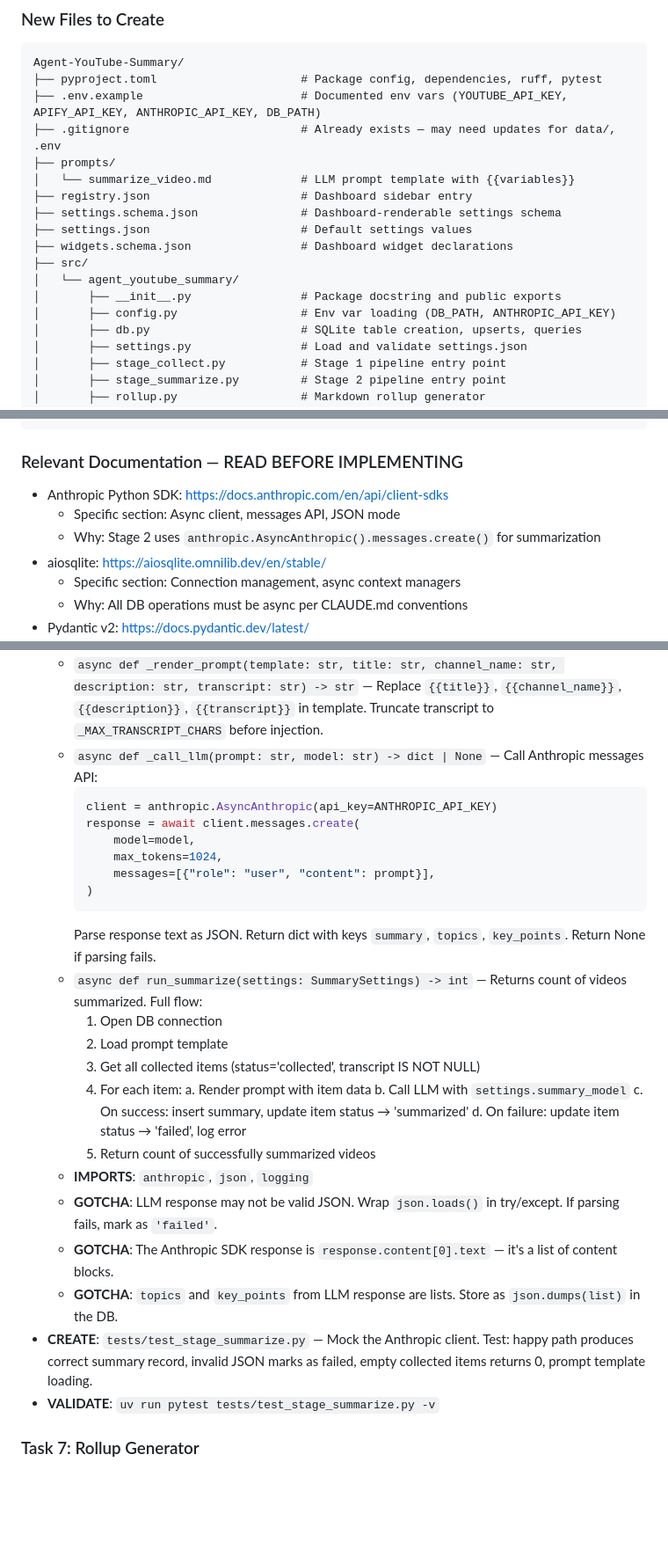
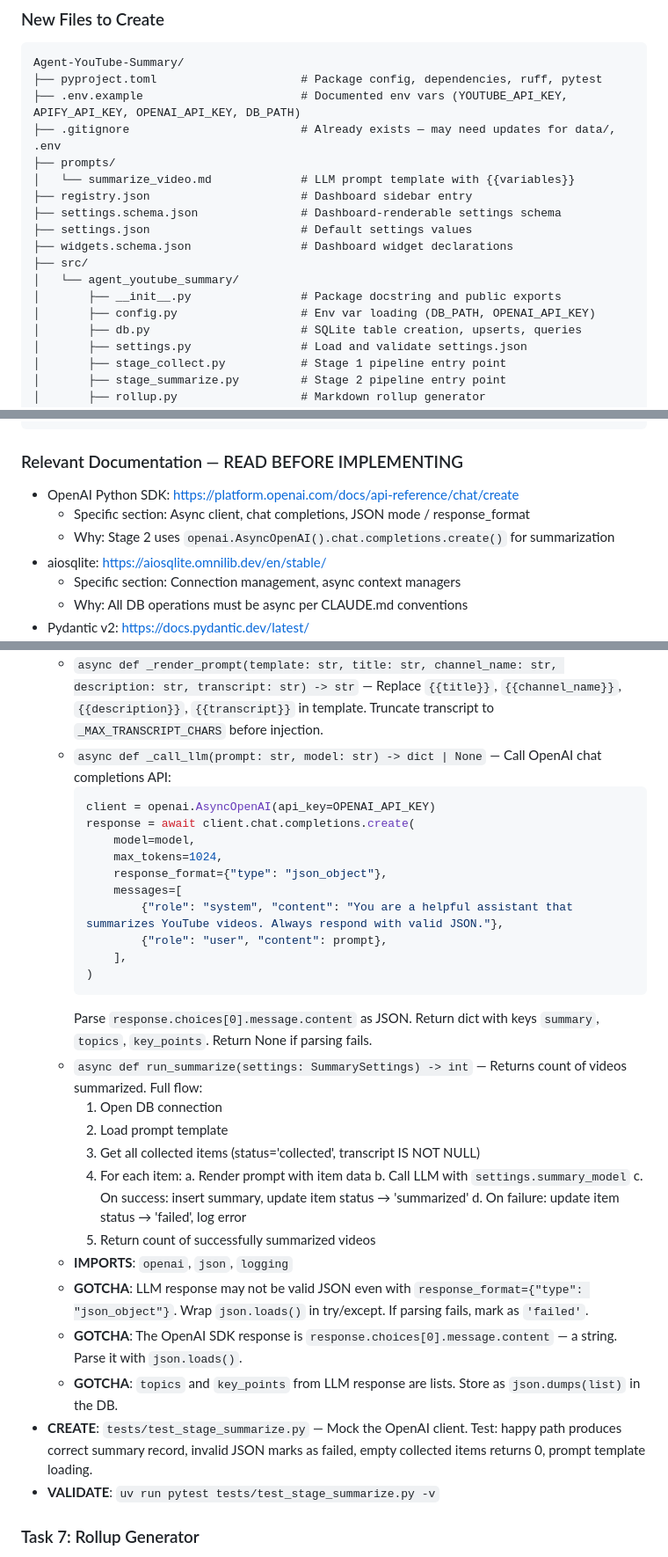
Before and after one commit to DecafCoding/Agent-YouTube-Summary, a Markdown page: .agents/plans/full-agent-implementation.md, 3 parts joined by grey strips. Shown at 88% size. GitHub-like rendering; blank space fills up the shorter version.

````diff
--- a/.agents/plans/full-agent-implementation.md
+++ b/.agents/plans/full-agent-implementation.md
@@ -54,7 +54,7 @@ A three-stage pipeline (collect → summarize → rollup) triggered by cron. Sta
 ```
 Agent-YouTube-Summary/
 ├── pyproject.toml                     # Package config, dependencies, ruff, pytest
-├── .env.example                       # Documented env vars (YOUTUBE_API_KEY, APIFY_API_KEY, ANTHROPIC_API_KEY, DB_PATH)
+├── .env.example                       # Documented env vars (YOUTUBE_API_KEY, APIFY_API_KEY, OPENAI_API_KEY, DB_PATH)
 ├── .gitignore                         # Already exists — may need updates for data/, .env
 ├── prompts/
 │   └── summarize_video.md             # LLM prompt template with {{variables}}
@@ -65,7 +65,7 @@ Agent-YouTube-Summary/
 ├── src/
 │   └── agent_youtube_summary/
 │       ├── __init__.py                # Package docstring and public exports
-│       ├── config.py                  # Env var loading (DB_PATH, ANTHROPIC_API_KEY)
+│       ├── config.py                  # Env var loading (DB_PATH, OPENAI_API_KEY)
 │       ├── db.py                      # SQLite table creation, upserts, queries
 │       ├── settings.py                # Load and validate settings.json
 │       ├── stage_collect.py           # Stage 1 pipeline entry point
@@ -85,9 +85,9 @@ Agent-YouTube-Summary/
 
 ### Relevant Documentation — READ BEFORE IMPLEMENTING
 
-- Anthropic Python SDK: https://docs.anthropic.com/en/api/client-sdks
-  - Specific section: Async client, messages API, JSON mode
-  - Why: Stage 2 uses `anthropic.AsyncAnthropic().messages.create()` for summarization
+- OpenAI Python SDK: https://platform.openai.com/docs/api-reference/chat/create
+  - Specific section: Async client, chat completions, JSON mode / response_format
+  - Why: Stage 2 uses `openai.AsyncOpenAI().chat.completions.create()` for summarization
 - aiosqlite: https://aiosqlite.omnilib.dev/en/stable/
   - Specific section: Connection management, async context managers
   - Why: All DB operations must be async per CLAUDE.md conventions
@@ -272,16 +272,20 @@ Implement the LLM-powered summarization stage.
   - `_MAX_TRANSCRIPT_CHARS = 100_000` — Truncation limit for transcript before sending to LLM. Full transcript is preserved in DB.
   - `async def _load_prompt_template() -> str` — Read `prompts/summarize_video.md` from `PROMPTS_DIR`. Cache in module-level variable after first read.
   - `async def _render_prompt(template: str, title: str, channel_name: str, description: str, transcript: str) -> str` — Replace `{{title}}`, `{{channel_name}}`, `{{description}}`, `{{transcript}}` in template. Truncate transcript to `_MAX_TRANSCRIPT_CHARS` before injection.
-  - `async def _call_llm(prompt: str, model: str) -> dict | None` — Call Anthropic messages API:
+  - `async def _call_llm(prompt: str, model: str) -> dict | None` — Call OpenAI chat completions API:
     ```python
-    client = anthropic.AsyncAnthropic(api_key=ANTHROPIC_API_KEY)
-    response = await client.messages.create(
+    client = openai.AsyncOpenAI(api_key=OPENAI_API_KEY)
+    response = await client.chat.completions.create(
         model=model,
         max_tokens=1024,
-        messages=[{"role": "user", "content": prompt}],
+        response_format={"type": "json_object"},
+        messages=[
+            {"role": "system", "content": "You are a helpful assistant that summarizes YouTube videos. Always respond with valid JSON."},
+            {"role": "user", "content": prompt},
+        ],
     )
     ```
-    Parse response text as JSON. Return dict with keys `summary`, `topics`, `key_points`. Return None if parsing fails.
+    Parse `response.choices[0].message.content` as JSON. Return dict with keys `summary`, `topics`, `key_points`. Return None if parsing fails.
   - `async def run_summarize(settings: SummarySettings) -> int` — Returns count of videos summarized. Full flow:
     1. Open DB connection
     2. Load prompt template
@@ -292,11 +296,11 @@ Implement the LLM-powered summarization stage.
        c. On success: insert summary, update item status → 'summarized'
        d. On failure: update item status → 'failed', log error
     5. Return count of successfully summarized videos
-  - **IMPORTS**: `anthropic`, `json`, `logging`
-  - **GOTCHA**: LLM response may not be valid JSON. Wrap `json.loads()` in try/except. If parsing fails, mark as `'failed'`.
-  - **GOTCHA**: The Anthropic SDK response is `response.content[0].text` — it's a list of content blocks.
+  - **IMPORTS**: `openai`, `json`, `logging`
+  - **GOTCHA**: LLM response may not be valid JSON even with `response_format={"type": "json_object"}`. Wrap `json.loads()` in try/except. If parsing fails, mark as `'failed'`.
+  - **GOTCHA**: The OpenAI SDK response is `response.choices[0].message.content` — a string. Parse it with `json.loads()`.
   - **GOTCHA**: `topics` and `key_points` from LLM response are lists. Store as `json.dumps(list)` in the DB.
-- **CREATE**: `tests/test_stage_summarize.py` — Mock the Anthropic client. Test: happy path produces correct summary record, invalid JSON marks as failed, empty collected items returns 0, prompt template loading.
+- **CREATE**: `tests/test_stage_summarize.py` — Mock the OpenAI client. Test: happy path produces correct summary record, invalid JSON marks as failed, empty collected items returns 0, prompt template loading.
 - **VALIDATE**: `uv run pytest tests/test_stage_summarize.py -v`
 
 ### Task 7: Rollup Generator
````
Also changed, not shown: other parts of .agents/plans/full-agent-implementation.md (+14 -14 lines).
